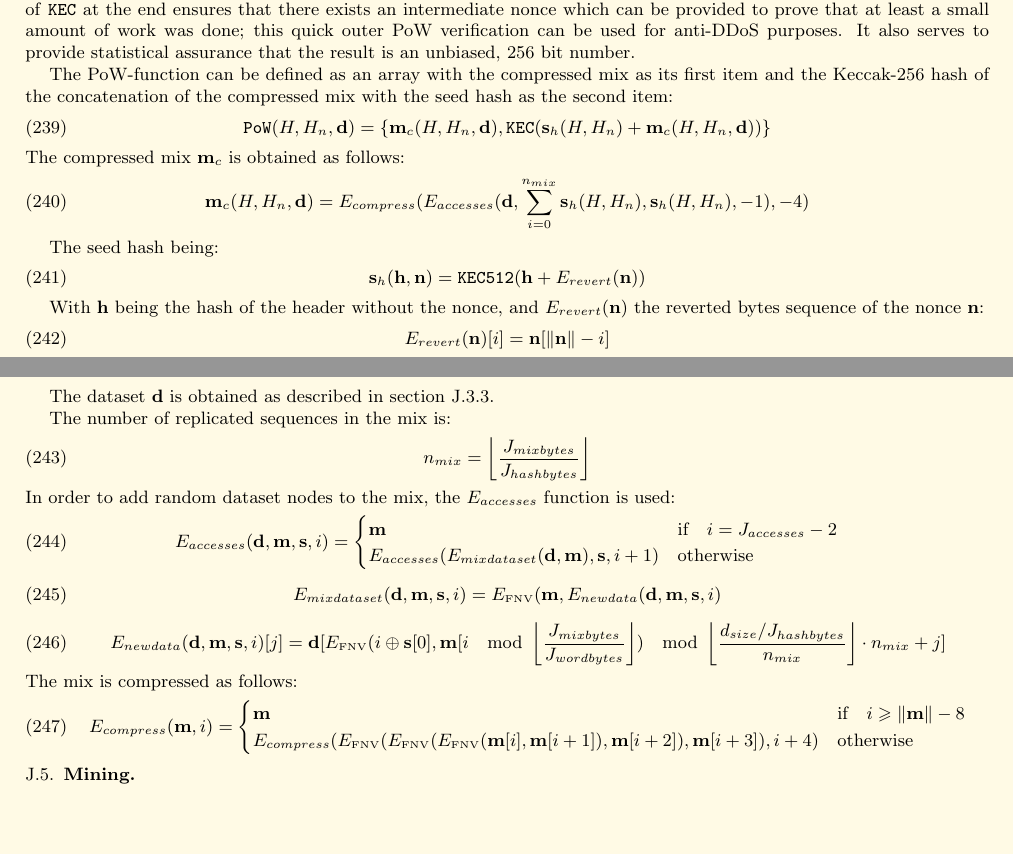
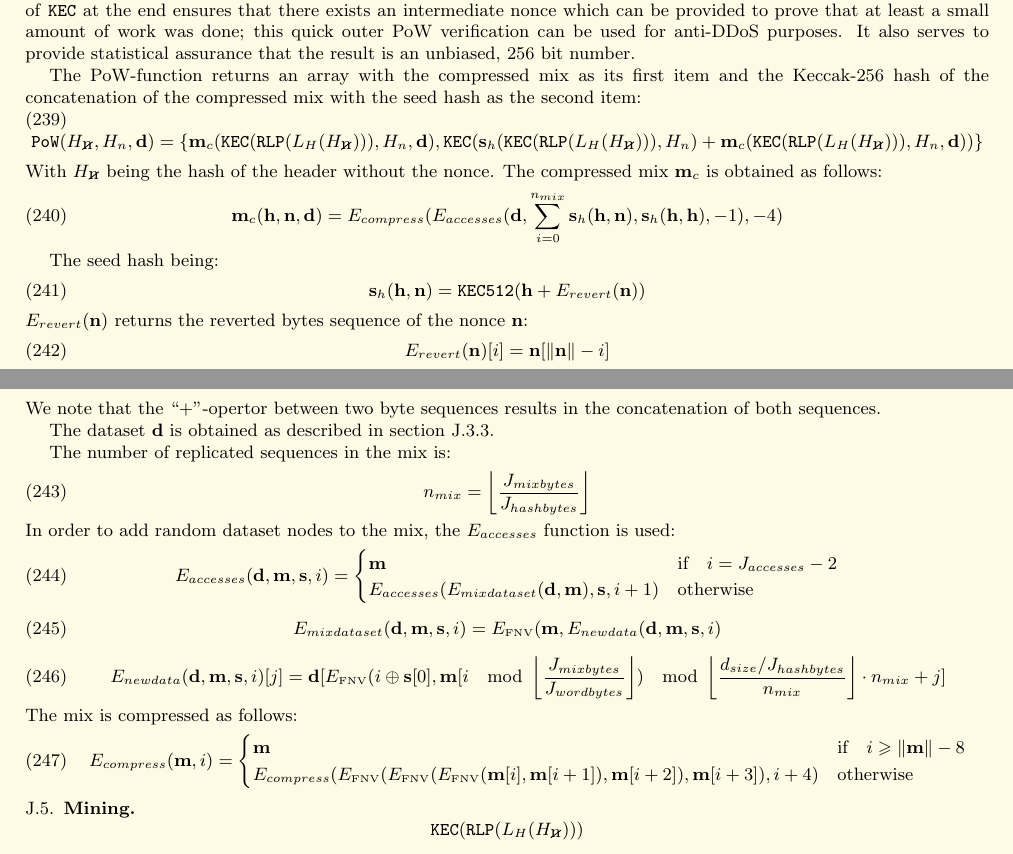
Before and after one commit to ethereum/yellowpaper, a LaTeX paper (Paper.tex): two parts of pages 31 and 32 of 32, joined at a grey line, cut so that both start at the same text, the shorter picture padded with empty space. Compiled offline with pdfLaTeX.

Commit message:
hash of header without nonce

```diff
--- a/Paper.tex
+++ b/Paper.tex
@@ -2130,24 +2130,24 @@ Essentially, we maintain a "mix" $J_{mixbytes}$ bytes wide, and repeatedly seque
 
 If the output of this algorithm is below the desired target, then the nonce is valid. Note that the extra application of \texttt{KEC} at the end ensures that there exists an intermediate nonce which can be provided to prove that at least a small amount of work was done; this quick outer PoW verification can be used for anti-DDoS purposes. It also serves to provide statistical assurance that the result is an unbiased, 256 bit number.
 
-The PoW-function can be defined as an array with the compressed mix as its first item and the Keccak-256 hash of the concatenation of the compressed mix with the seed hash as the second item:
-\begin{equation}
- \mathtt{PoW}(H, H_n, \mathbf{d}) = \lbrace \mathbf{m}_c(H, H_n, \mathbf{d}), \texttt{KEC}(\mathbf{s}_h(H, H_n) + \mathbf{m}_c(H, H_n, \mathbf{d})) \rbrace
-\end{equation}
-The compressed mix $\mathbf{m}_c$ is obtained as follows:
-\begin{equation}
- \mathbf{m}_c(H, H_n, \mathbf{d}) = E_{compress}(E_{accesses}(\mathbf{d}, \sum_{i = 0}^{n_{mix}} \mathbf{s}_h(H, H_n), \mathbf{s}_h(H, H_n), -1), -4)
+The PoW-function returns an array with the compressed mix as its first item and the Keccak-256 hash of the concatenation of the compressed mix with the seed hash as the second item:
+\begin{equation}
+ \mathtt{PoW}(H_{\hcancel{n}}, H_n, \mathbf{d}) = \lbrace \mathbf{m}_c(\mathtt{\small KEC}(\mathtt{\small RLP}(L_H(H_{\hcancel{n}}))), H_n, \mathbf{d}), \texttt{KEC}(\mathbf{s}_h(\mathtt{\small KEC}(\mathtt{\small RLP}(L_H(H_{\hcancel{n}}))), H_n) + \mathbf{m}_c(\mathtt{\small KEC}(\mathtt{\small RLP}(L_H(H_{\hcancel{n}}))), H_n, \mathbf{d})) \rbrace
+\end{equation}
+With $H_{\hcancel{n}}$ being the hash of the header without the nonce. The compressed mix $\mathbf{m}_c$ is obtained as follows:
+\begin{equation}
+ \mathbf{m}_c(\mathbf{h}, \mathbf{n}, \mathbf{d}) = E_{compress}(E_{accesses}(\mathbf{d}, \sum_{i = 0}^{n_{mix}} \mathbf{s}_h(\mathbf{h}, \mathbf{n}), \mathbf{s}_h(\mathbf{h}, \mathbf{h}), -1), -4)
 \end{equation}
 
 The seed hash being:
 \begin{equation}
  \mathbf{s}_h(\mathbf{h}, \mathbf{n}) = \texttt{KEC512}(\mathbf{h} + E_{revert}(\mathbf{n}))
 \end{equation}
-
-With $\mathbf{h}$ being the hash of the header without the nonce, and $E_{revert}(\mathbf{n})$ the reverted bytes sequence of the nonce $\mathbf{n}$:
+$E_{revert}(\mathbf{n})$ returns the reverted bytes sequence of the nonce $\mathbf{n}$:
 \begin{equation}
  E_{revert}(\mathbf{n})[i] = \mathbf{n}[\lVert \mathbf{n} \rVert -i]
 \end{equation}
+We note that the ``$+$''-opertor between two byte sequences results in the concatenation of both sequences.
 
 The dataset $\mathbf{d}$ is obtained as described in section \ref{dataset}.
 
@@ -2177,6 +2177,6 @@ E_{compress}(E_\text{\tiny FNV}(E_\text{\tiny FNV}(E_\text{\tiny FNV}(\mathbf{m}
 \end{equation}
 
 \subsection{Mining}
-
+$$\mathtt{\small KEC}(\mathtt{\small RLP}(L_H(H_{\hcancel{n}})))$$
 
 \end{document}
```
